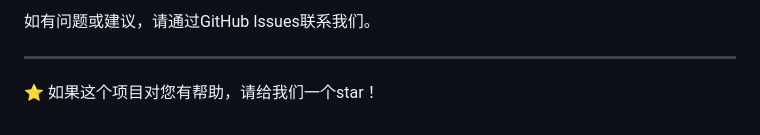
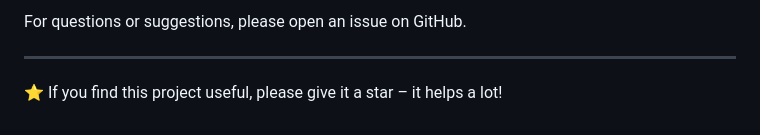
Before and after one commit to xypkent/RealDevWorldLeaderboard, a Markdown page: README.md, the part around the change printed below. GitHub-like rendering.

```diff
--- a/README.md
+++ b/README.md
@@ -153,6 +137,6 @@ RelDevWorldLeaderboard/
 
-如有问题或建议，请通过GitHub Issues联系我们。
+For questions or suggestions, please open an issue on GitHub.
 
 ---
 
-⭐ 如果这个项目对您有帮助，请给我们一个star！
+⭐ If you find this project useful, please give it a star – it helps a lot!
```
Also changed, not shown: other parts of README.md (+75 -91 lines).
